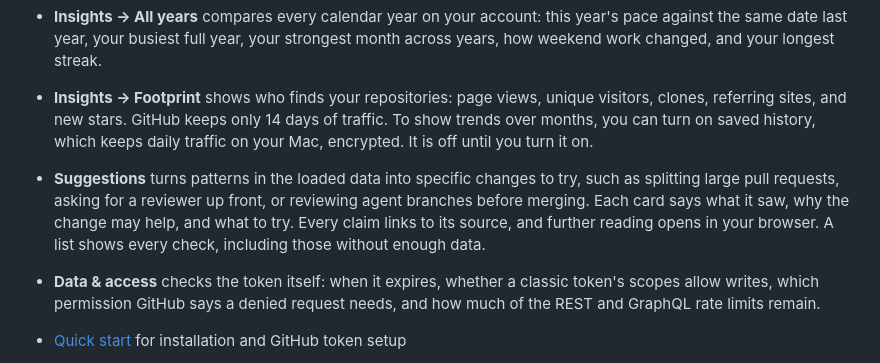
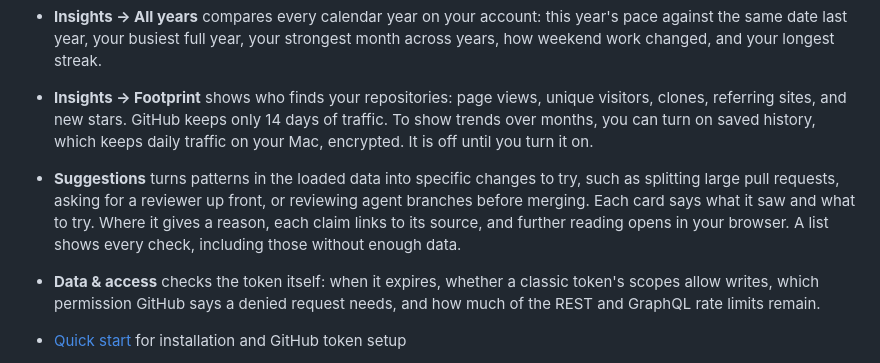
Before and after one commit to cgfixit/activity-desk, a Markdown page: README.md, the part around the change. Drawn GitHub-style.

```diff
--- a/README.md
+++ b/README.md
@@ -6,7 +6,7 @@ Activity Desk is a read-only GitHub dashboard for Apple silicon Macs. Use it to
 - **Insights → Patterns** goes beyond raw counts. It shows how concentrated your output is, whether weekly output shifted, how often branches reach a merge, how long your pull requests wait for a human review, and who you review with in each direction. Each finding names its source and needs a minimum sample before it appears. Pull request findings cover every pull request you opened in the last 90 days, found by search, not only those that appear in the Events feed.
 - **Insights → All years** compares every calendar year on your account: this year's pace against the same date last year, your busiest full year, your strongest month across years, how weekend work changed, and your longest streak.
 - **Insights → Footprint** shows who finds your repositories: page views, unique visitors, clones, referring sites, and new stars. GitHub keeps only 14 days of traffic. To show trends over months, you can turn on saved history, which keeps daily traffic on your Mac, encrypted. It is off until you turn it on.
-- **Suggestions** turns patterns in the loaded data into specific changes to try, such as splitting large pull requests, asking for a reviewer up front, or reviewing agent branches before merging. Each card says what it saw, why the change may help, and what to try. Every claim links to its source, and further reading opens in your browser. A list shows every check, including those without enough data.
+- **Suggestions** turns patterns in the loaded data into specific changes to try, such as splitting large pull requests, asking for a reviewer up front, or reviewing agent branches before merging. Each card says what it saw and what to try. Where it gives a reason, each claim links to its source, and further reading opens in your browser. A list shows every check, including those without enough data.
 - **Data & access** checks the token itself: when it expires, whether a classic token's scopes allow writes, which permission GitHub says a denied request needs, and how much of the REST and GraphQL rate limits remain.
 
 - [Quick start](docs/quick-start.md) for installation and GitHub token setup
```
Also changed, not shown: docs/user-guide.md (+9 -9 lines), docs/screenshots/suggestions.png, 3 other files.
